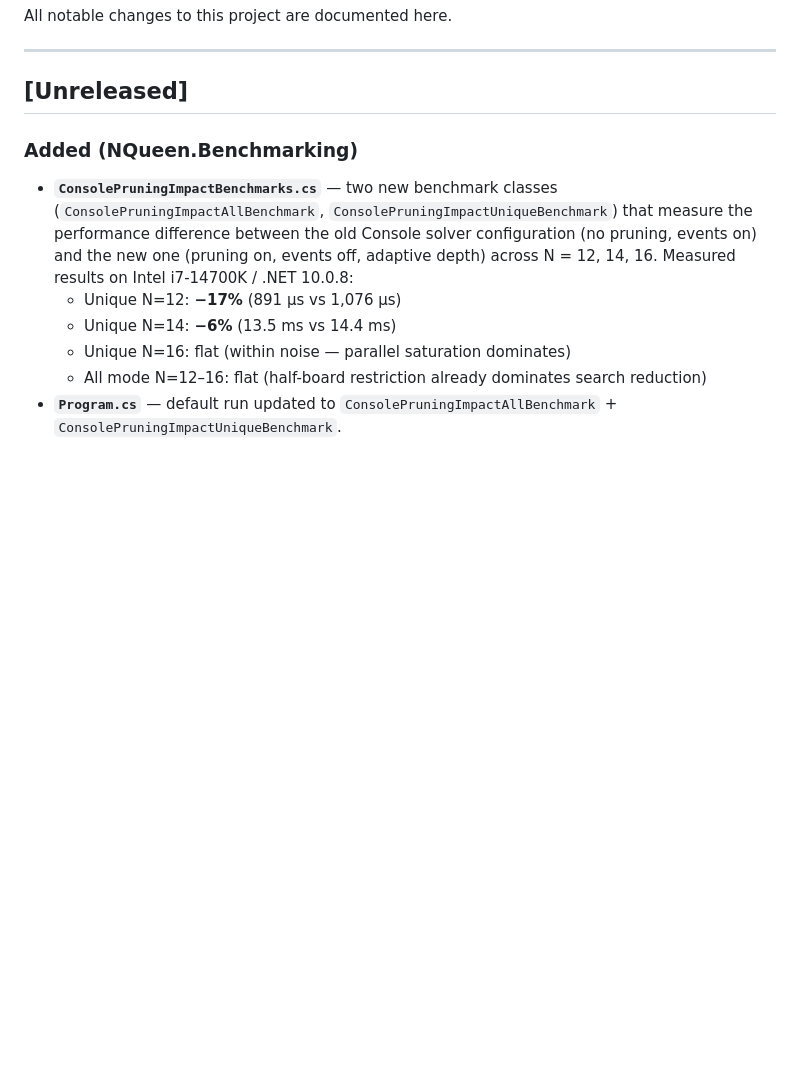
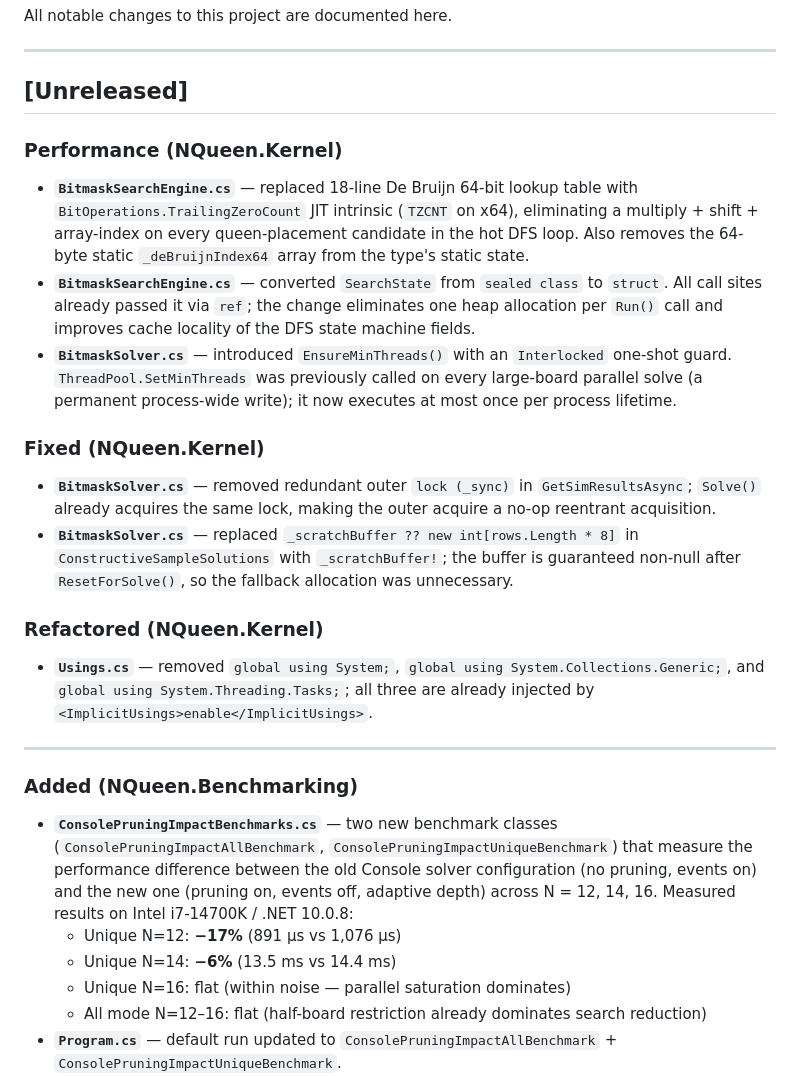
Before and after one commit to ramina1964/NQueen, a Markdown page: CHANGELOG.md, the part around the change. Drawn GitHub-style; blank space fills up the shorter version.

Commit message:
docs: update CHANGELOG for kernel micro-optimization pass

```diff
--- a/CHANGELOG.md
+++ b/CHANGELOG.md
@@ -5,6 +5,34 @@ All notable changes to this project are documented here.
 ---
 
 ## [Unreleased]
+
+### Performance (NQueen.Kernel)
+- **`BitmaskSearchEngine.cs`** — replaced 18-line De Bruijn 64-bit lookup table with
+  `BitOperations.TrailingZeroCount` JIT intrinsic (`TZCNT` on x64), eliminating a
+  multiply + shift + array-index on every queen-placement candidate in the hot DFS loop.
+  Also removes the 64-byte static `_deBruijnIndex64` array from the type's static state.
+- **`BitmaskSearchEngine.cs`** — converted `SearchState` from `sealed class` to `struct`.
+  All call sites already passed it via `ref`; the change eliminates one heap allocation
+  per `Run()` call and improves cache locality of the DFS state machine fields.
+- **`BitmaskSolver.cs`** — introduced `EnsureMinThreads()` with an `Interlocked`
+  one-shot guard. `ThreadPool.SetMinThreads` was previously called on every large-board
+  parallel solve (a permanent process-wide write); it now executes at most once per
+  process lifetime.
+
+### Fixed (NQueen.Kernel)
+- **`BitmaskSolver.cs`** — removed redundant outer `lock (_sync)` in `GetSimResultsAsync`;
+  `Solve()` already acquires the same lock, making the outer acquire a no-op reentrant
+  acquisition.
+- **`BitmaskSolver.cs`** — replaced `_scratchBuffer ?? new int[rows.Length * 8]` in
+  `ConstructiveSampleSolutions` with `_scratchBuffer!`; the buffer is guaranteed non-null
+  after `ResetForSolve()`, so the fallback allocation was unnecessary.
+
+### Refactored (NQueen.Kernel)
+- **`Usings.cs`** — removed `global using System;`, `global using System.Collections.Generic;`,
+  and `global using System.Threading.Tasks;`; all three are already injected by
+  `<ImplicitUsings>enable</ImplicitUsings>`.
+
+---
 
 ### Added (NQueen.Benchmarking)
 - **`ConsolePruningImpactBenchmarks.cs`** — two new benchmark classes
```
